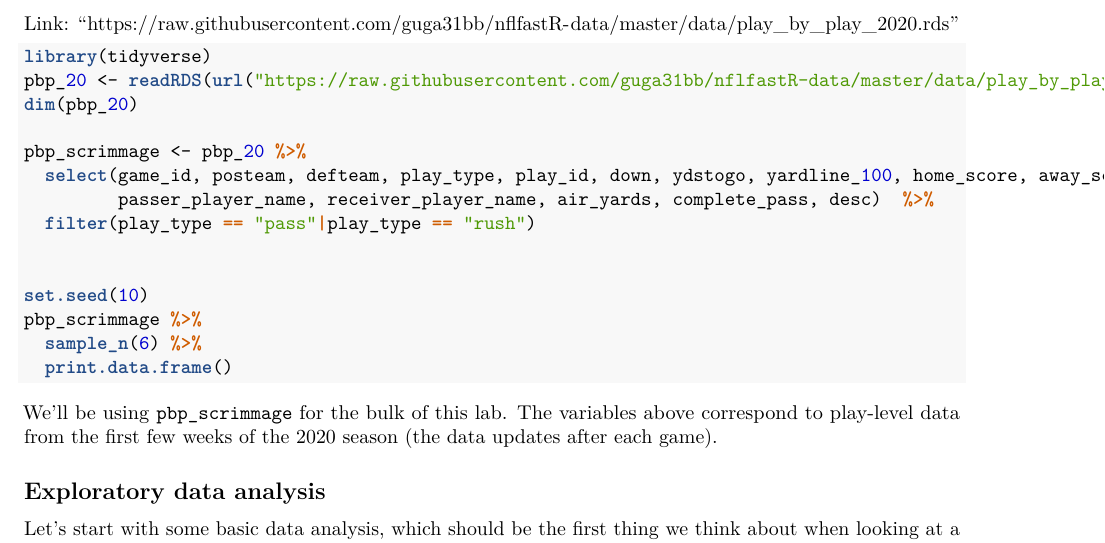
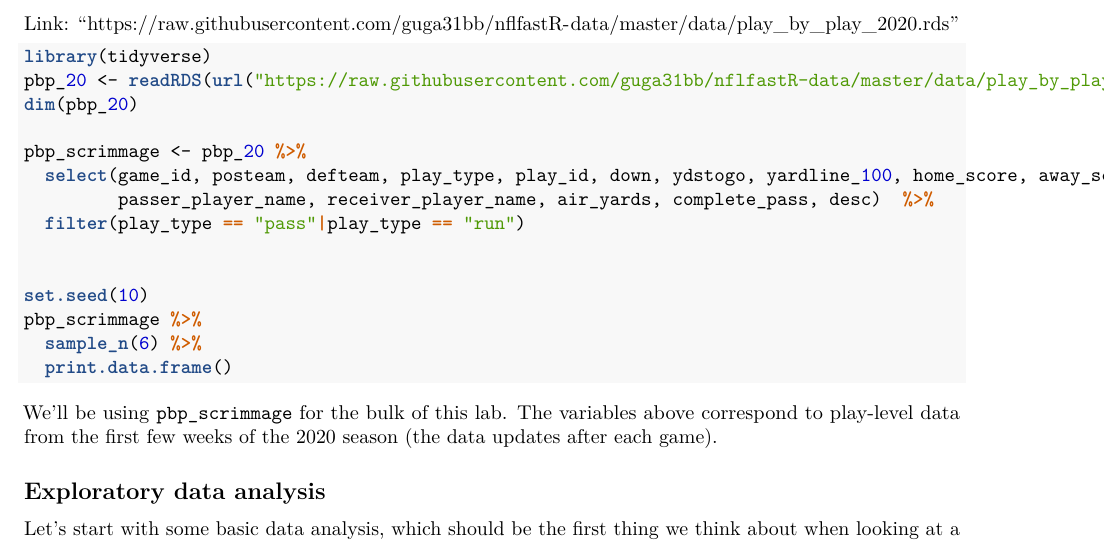
Before and after one commit to statsbylopez/StatsSports20, an R Markdown document (Labs/Lab6.Rmd): part of page 1 of 3, cut so that both start at the same text. The pictures show the output file Labs/Lab6.pdf that the author committed with the source.

Commit message:
Add files via upload

```diff
--- a/Labs/Lab6.Rmd
+++ b/Labs/Lab6.Rmd
@@ -23,7 +23,7 @@ dim(pbp_20)
 pbp_scrimmage <- pbp_20 %>%
   select(game_id, posteam, defteam, play_type, play_id, down, ydstogo, yardline_100, home_score, away_score, ep, epa, rusher_player_name,
          passer_player_name, receiver_player_name, air_yards, complete_pass, desc)  %>%
-  filter(play_type == "pass"|play_type == "rush")
+  filter(play_type == "pass"|play_type == "run")
 
 
 set.seed(10)
```
Also changed, not shown: Labs/Lab6.pdf.
